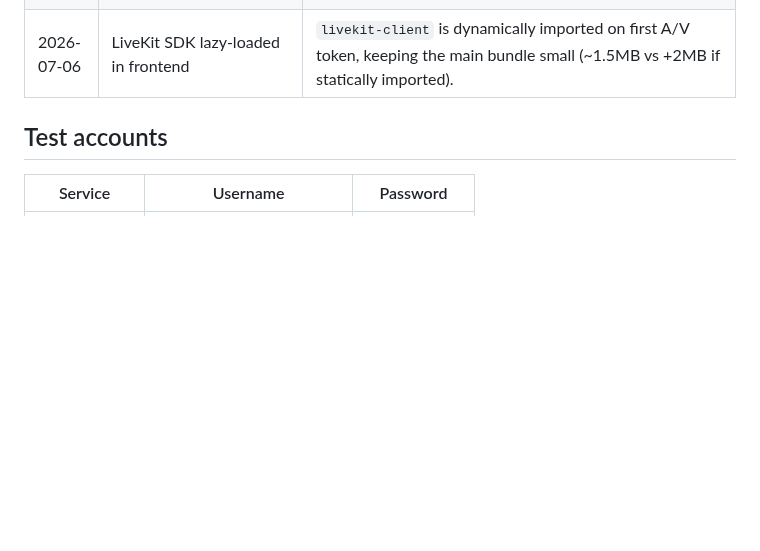
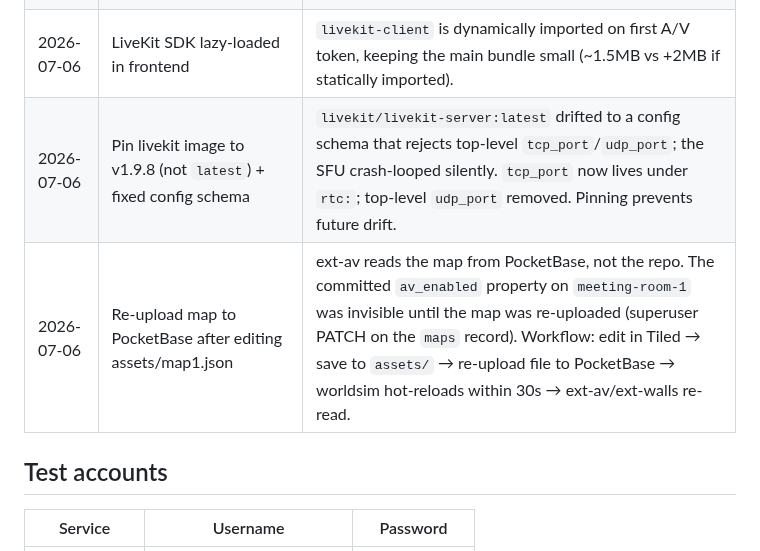
Before and after one commit to lstep/PixelEruv, a Markdown page: DASHBOARD.md, the part around the change. Rendered like a GitHub page; blank space fills up the shorter version.

Commit message:
DASHBOARD: record LiveKit image pin + map re-upload workflow

```diff
--- a/DASHBOARD.md
+++ b/DASHBOARD.md
@@ -155,6 +155,8 @@ Browser ──WS──> Nginx ──> Pusher ──NATS──> WorldSim ──>
 | 2026-07-06 | LiveKit tokens via NATS → pusher → WS (not direct browser→ext-av) | ext-av mints JWTs and publishes `client.<id>.av_token` to NATS. Pusher subscribes per-session and forwards as `AvTokenFrame` over the existing WS. No new transport — reuses the pusher's auth + session management. |
 | 2026-07-06 | `LIVEKIT_PUBLIC_URL` separate from `LIVEKIT_URL` | ext-av (in Docker) connects to `ws://livekit:7880` (Docker-internal), but the browser needs `ws://localhost:7880` (host-exposed). ext-av sends `LIVEKIT_PUBLIC_URL` in the token frame so the browser can reach the SFU. |
 | 2026-07-06 | LiveKit SDK lazy-loaded in frontend | `livekit-client` is dynamically imported on first A/V token, keeping the main bundle small (~1.5MB vs +2MB if statically imported). |
+| 2026-07-06 | Pin livekit image to v1.9.8 (not `latest`) + fixed config schema | `livekit/livekit-server:latest` drifted to a config schema that rejects top-level `tcp_port`/`udp_port`; the SFU crash-looped silently. `tcp_port` now lives under `rtc:`; top-level `udp_port` removed. Pinning prevents future drift. |
+| 2026-07-06 | Re-upload map to PocketBase after editing assets/map1.json | ext-av reads the map from PocketBase, not the repo. The committed `av_enabled` property on `meeting-room-1` was invisible until the map was re-uploaded (superuser PATCH on the `maps` record). Workflow: edit in Tiled → save to `assets/` → re-upload file to PocketBase → worldsim hot-reloads within 30s → ext-av/ext-walls re-read. |
 
 ## Test accounts
 
```
